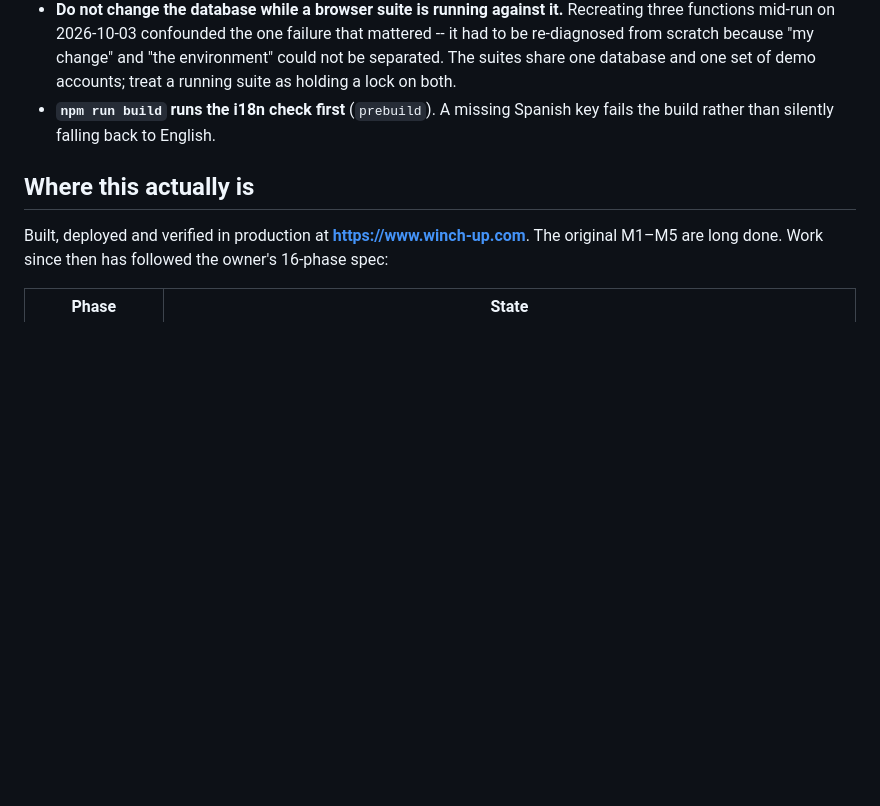
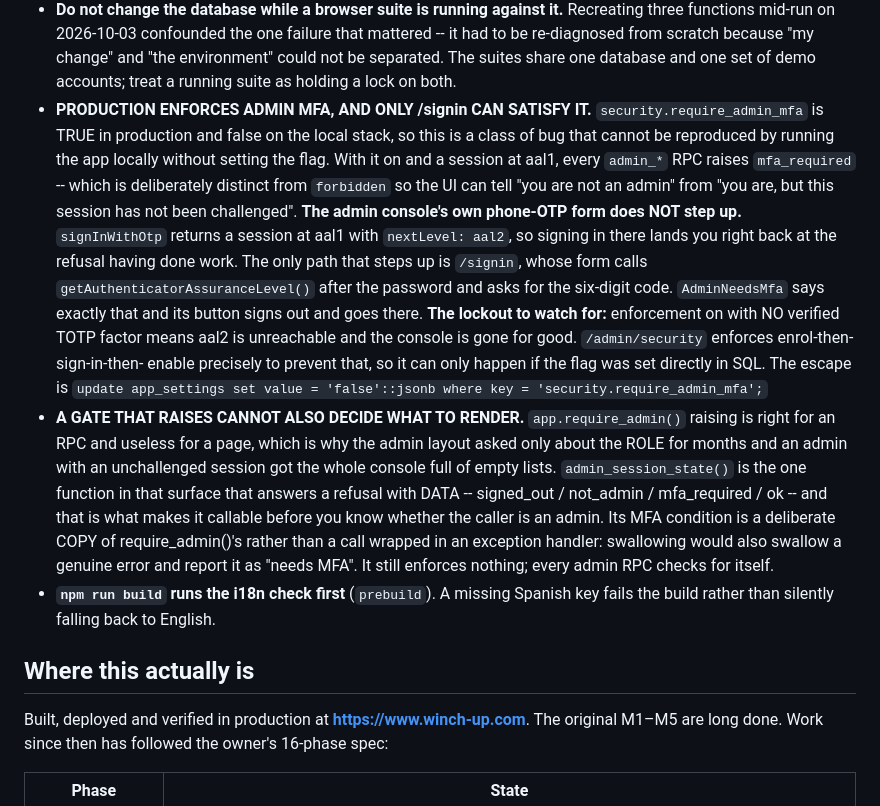
Before and after one commit to imnotarobot360/winch-up, a Markdown page: CLAUDE.md, the part around the change. GitHub-like rendering; blank space fills up the shorter version.

Commit message:
Record the admin MFA gate, which cannot be reproduced locally
security.require_admin_mfa is TRUE in production and false on the local stack,
so an admin at aal1 hitting mfa_required on every RPC is a class of bug that
simply does not happen when you run the app locally. Worth a bullet rather than
a rediscovery.

The trap inside the trap: the admin console's own phone-OTP form does NOT step
up -- signInWithOtp returns aal1 with nextLevel aal2, so signing in there lands
you back at the refusal having done work. Only /signin steps up.

And the lockout: enforcement on with no verified TOTP factor means aal2 is
unreachable and the console is gone for good. /admin/security enforces
enrol-then-sign-in-then-enable to prevent exactly that, so it can only happen if
the flag was set directly in SQL. The escape statement is written down.

Owner confirmed the path works end to end on 2026-10-04: the code was requested
at sign-in and the console opened.

```diff
--- a/CLAUDE.md
+++ b/CLAUDE.md
@@ -754,6 +754,28 @@ docs/                     decisions + runbooks
   re-diagnosed from scratch because "my change" and "the environment" could not be separated. The
   suites share one database and one set of demo accounts; treat a running suite as holding a lock
   on both.
+- **PRODUCTION ENFORCES ADMIN MFA, AND ONLY /signin CAN SATISFY IT.** `security.require_admin_mfa`
+  is TRUE in production and false on the local stack, so this is a class of bug that cannot be
+  reproduced by running the app locally without setting the flag. With it on and a session at aal1,
+  every `admin_*` RPC raises `mfa_required` -- which is deliberately distinct from `forbidden` so
+  the UI can tell "you are not an admin" from "you are, but this session has not been challenged".
+  **The admin console's own phone-OTP form does NOT step up.** `signInWithOtp` returns a session at
+  aal1 with `nextLevel: aal2`, so signing in there lands you right back at the refusal having done
+  work. The only path that steps up is `/signin`, whose form calls
+  `getAuthenticatorAssuranceLevel()` after the password and asks for the six-digit code.
+  `AdminNeedsMfa` says exactly that and its button signs out and goes there.
+  **The lockout to watch for:** enforcement on with NO verified TOTP factor means aal2 is
+  unreachable and the console is gone for good. `/admin/security` enforces enrol-then-sign-in-then-
+  enable precisely to prevent that, so it can only happen if the flag was set directly in SQL. The
+  escape is `update app_settings set value = 'false'::jsonb where key = 'security.require_admin_mfa';`
+- **A GATE THAT RAISES CANNOT ALSO DECIDE WHAT TO RENDER.** `app.require_admin()` raising is right
+  for an RPC and useless for a page, which is why the admin layout asked only about the ROLE for
+  months and an admin with an unchallenged session got the whole console full of empty lists.
+  `admin_session_state()` is the one function in that surface that answers a refusal with DATA --
+  signed_out / not_admin / mfa_required / ok -- and that is what makes it callable before you know
+  whether the caller is an admin. Its MFA condition is a deliberate COPY of require_admin()'s rather
+  than a call wrapped in an exception handler: swallowing would also swallow a genuine error and
+  report it as "needs MFA". It still enforces nothing; every admin RPC checks for itself.
 - **`npm run build` runs the i18n check first** (`prebuild`). A missing Spanish key fails the
   build rather than silently falling back to English.
 
```
